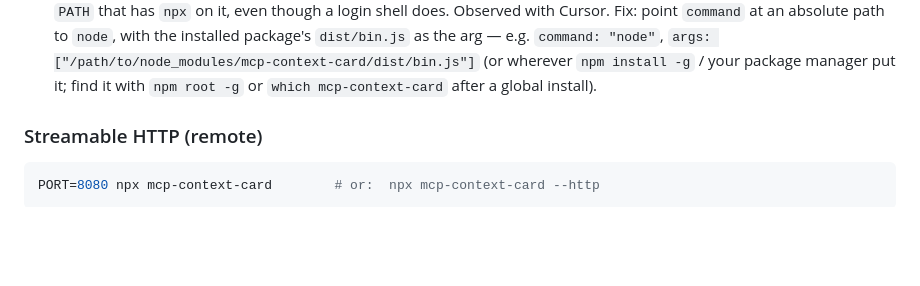
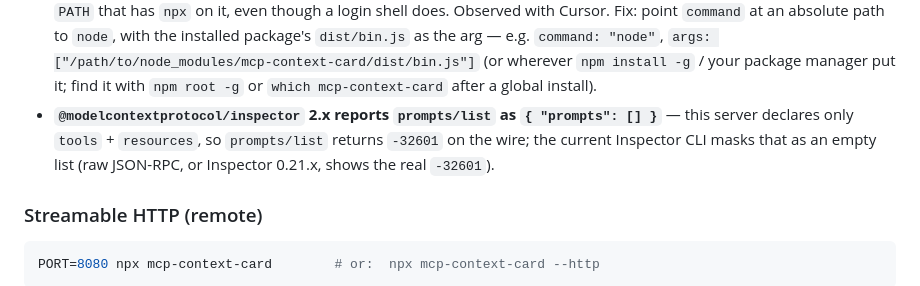
Before and after one commit to Wolfe-Jam/mcp-context-card, a Markdown page: docs/WIRING.md, the part around the change. Rendered like a GitHub page; blank space fills up the shorter version.

Commit message:
docs(wiring): note inspector 2.x masks the prompts/list -32601 (#45)
@modelcontextprotocol/inspector 2.x CLI reports `prompts/list` as
`{ "prompts": [] }`. The server declares only tools + resources and
returns -32601 for prompts/list on the wire (verified via raw
JSON-RPC and inspector 0.21.x). A reviewer on the current Inspector
could misread `prompts: []` as a declared capability — one line in
the host-gotchas list preempts that.

```diff
--- a/docs/WIRING.md
+++ b/docs/WIRING.md
@@ -33,6 +33,10 @@
   the arg — e.g. `command: "node"`, `args: ["/path/to/node_modules/mcp-context-card/dist/bin.js"]`
   (or wherever `npm install -g` / your package manager put it; find it with
   `npm root -g` or `which mcp-context-card` after a global install).
+- **`@modelcontextprotocol/inspector` 2.x reports `prompts/list` as `{ "prompts": [] }`** —
+  this server declares only `tools` + `resources`, so `prompts/list` returns
+  `-32601` on the wire; the current Inspector CLI masks that as an empty list
+  (raw JSON-RPC, or Inspector 0.21.x, shows the real `-32601`).
 
 ### Streamable HTTP (remote)
 
```
